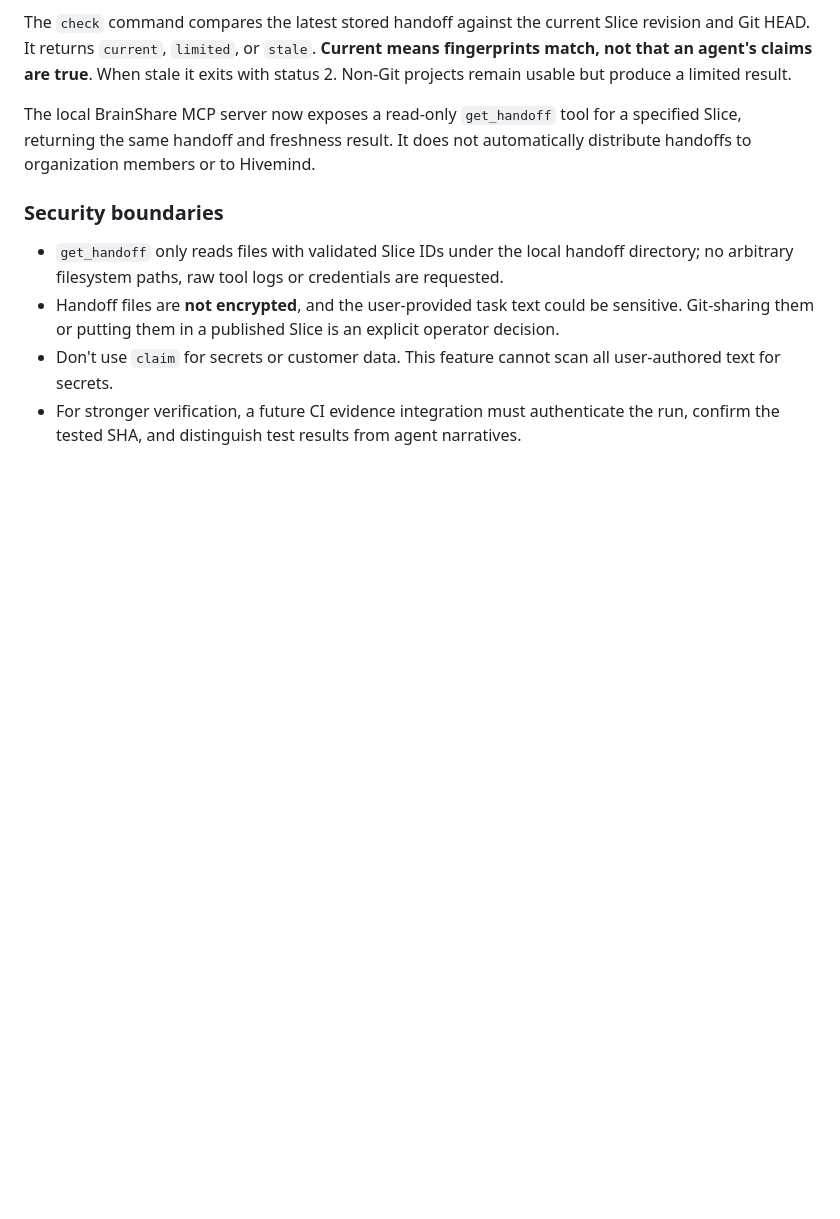
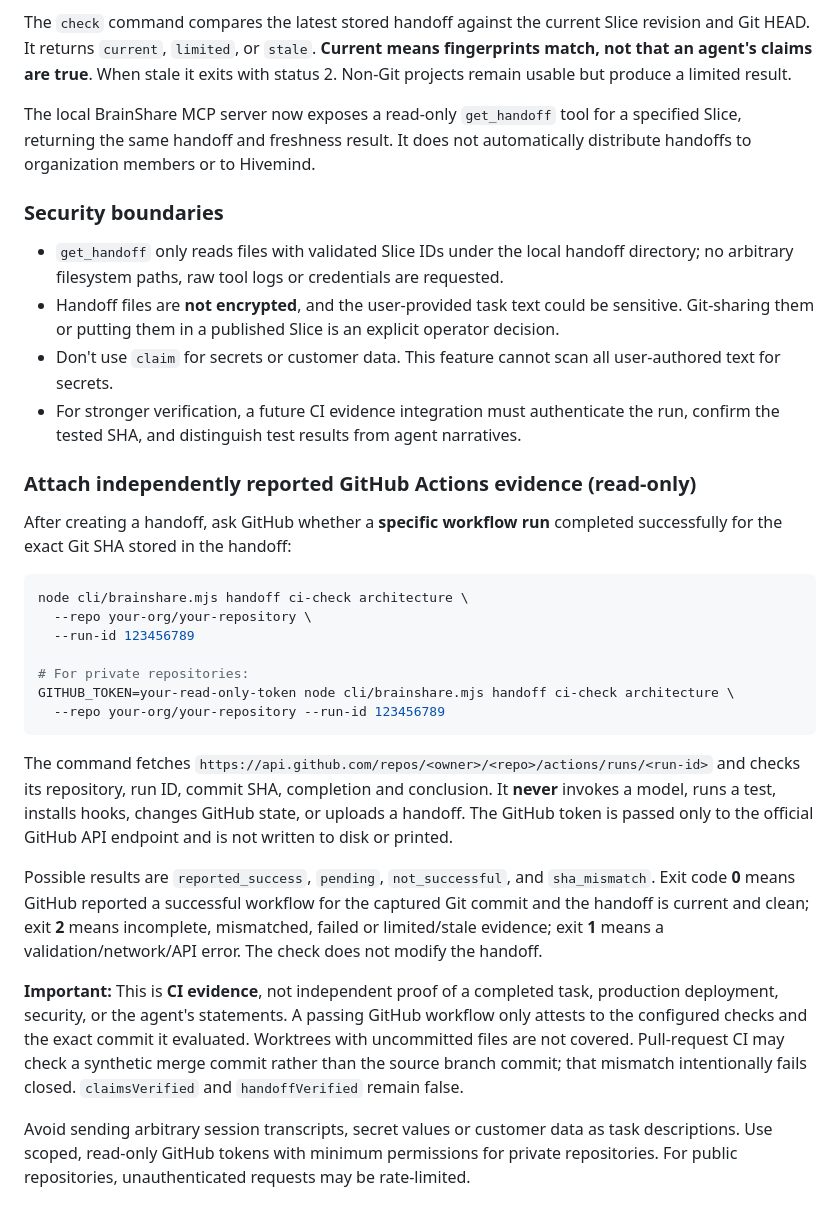
Before and after one commit to MachoMaheen/brainshare, a Markdown page: cli/README.md, the part around the change. Rendered like a GitHub page; blank space fills up the shorter version.

Commit message:
docs(cli): CI evidence workflow, limitations and security

````diff
--- a/cli/README.md
+++ b/cli/README.md
@@ -45,3 +45,25 @@ The local BrainShare MCP server now exposes a read-only `get_handoff` tool for a
 - Handoff files are **not encrypted**, and the user-provided task text could be sensitive. Git-sharing them or putting them in a published Slice is an explicit operator decision.
 - Don't use `claim` for secrets or customer data. This feature cannot scan all user-authored text for secrets.
 - For stronger verification, a future CI evidence integration must authenticate the run, confirm the tested SHA, and distinguish test results from agent narratives.
+
+### Attach independently reported GitHub Actions evidence (read-only)
+
+After creating a handoff, ask GitHub whether a **specific workflow run** completed successfully for the exact Git SHA stored in the handoff:
+
+```bash
+node cli/brainshare.mjs handoff ci-check architecture \
+  --repo your-org/your-repository \
+  --run-id 123456789
+
+# For private repositories:
+GITHUB_TOKEN=your-read-only-token node cli/brainshare.mjs handoff ci-check architecture \
+  --repo your-org/your-repository --run-id 123456789
+```
+
+The command fetches `https://api.github.com/repos/<owner>/<repo>/actions/runs/<run-id>` and checks its repository, run ID, commit SHA, completion and conclusion. It **never** invokes a model, runs a test, installs hooks, changes GitHub state, or uploads a handoff. The GitHub token is passed only to the official GitHub API endpoint and is not written to disk or printed.
+
+Possible results are `reported_success`, `pending`, `not_successful`, and `sha_mismatch`. Exit code **0** means GitHub reported a successful workflow for the captured Git commit and the handoff is current and clean; exit **2** means incomplete, mismatched, failed or limited/stale evidence; exit **1** means a validation/network/API error. The check does not modify the handoff.
+
+**Important:** This is **CI evidence**, not independent proof of a completed task, production deployment, security, or the agent's statements. A passing GitHub workflow only attests to the configured checks and the exact commit it evaluated. Worktrees with uncommitted files are not covered. Pull-request CI may check a synthetic merge commit rather than the source branch commit; that mismatch intentionally fails closed. `claimsVerified` and `handoffVerified` remain false.
+
+Avoid sending arbitrary session transcripts, secret values or customer data as task descriptions. Use scoped, read-only GitHub tokens with minimum permissions for private repositories. For public repositories, unauthenticated requests may be rate-limited.
````
